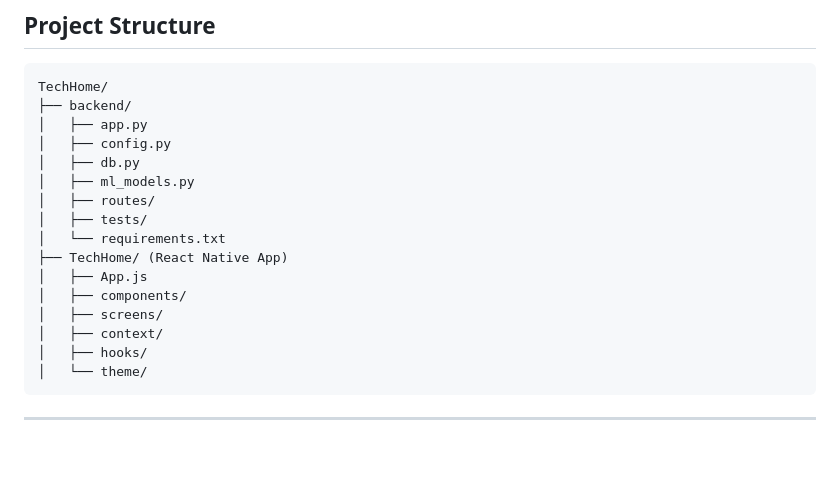
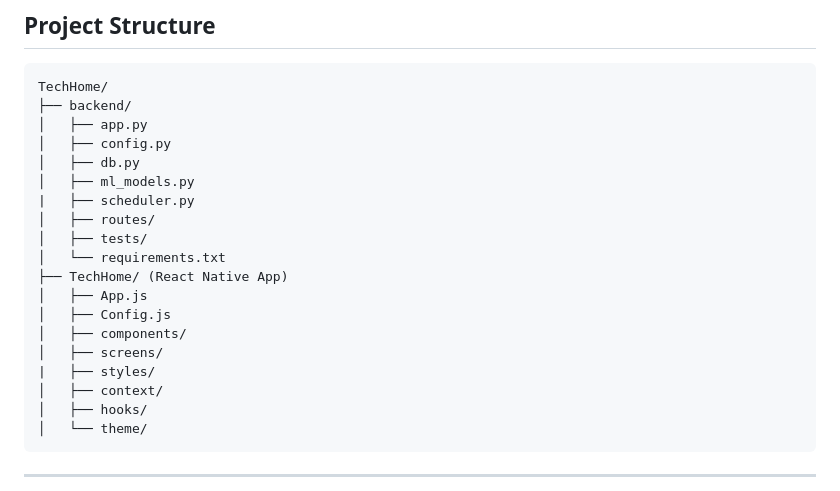
Before and after one commit to davidoc23/TechHomeProject, a Markdown page: README.md, the part around the change. Drawn GitHub-style; blank space fills up the shorter version.

```diff
--- a/README.md
+++ b/README.md
@@ -68,13 +68,16 @@ TechHome/
 │   ├── config.py
 │   ├── db.py
 │   ├── ml_models.py
+|   ├── scheduler.py
 │   ├── routes/
 │   ├── tests/
 │   └── requirements.txt
 ├── TechHome/ (React Native App)
 │   ├── App.js
+│   ├── Config.js
 │   ├── components/
 │   ├── screens/
+|   ├── styles/
 │   ├── context/
 │   ├── hooks/
 │   └── theme/
```
